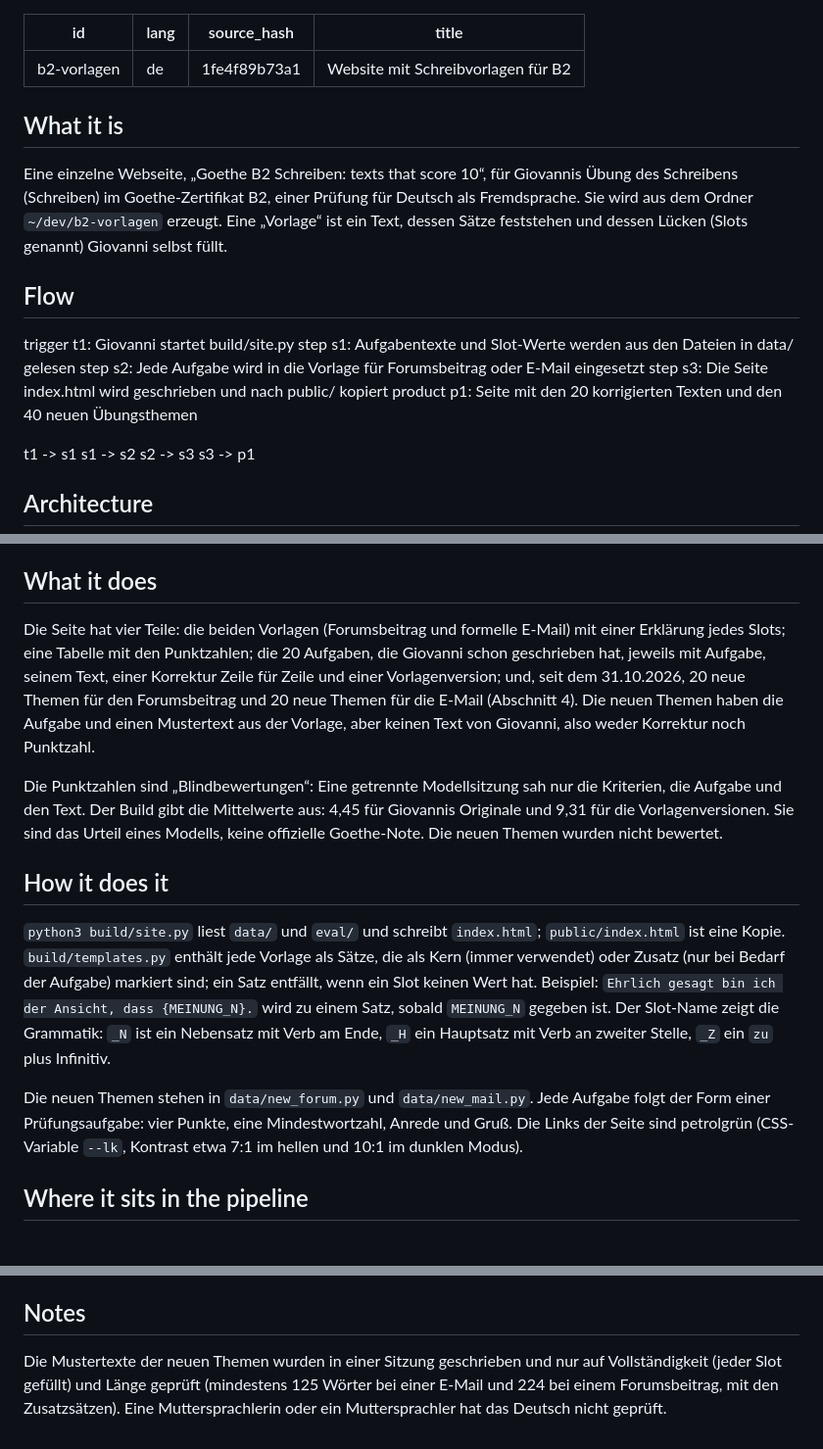
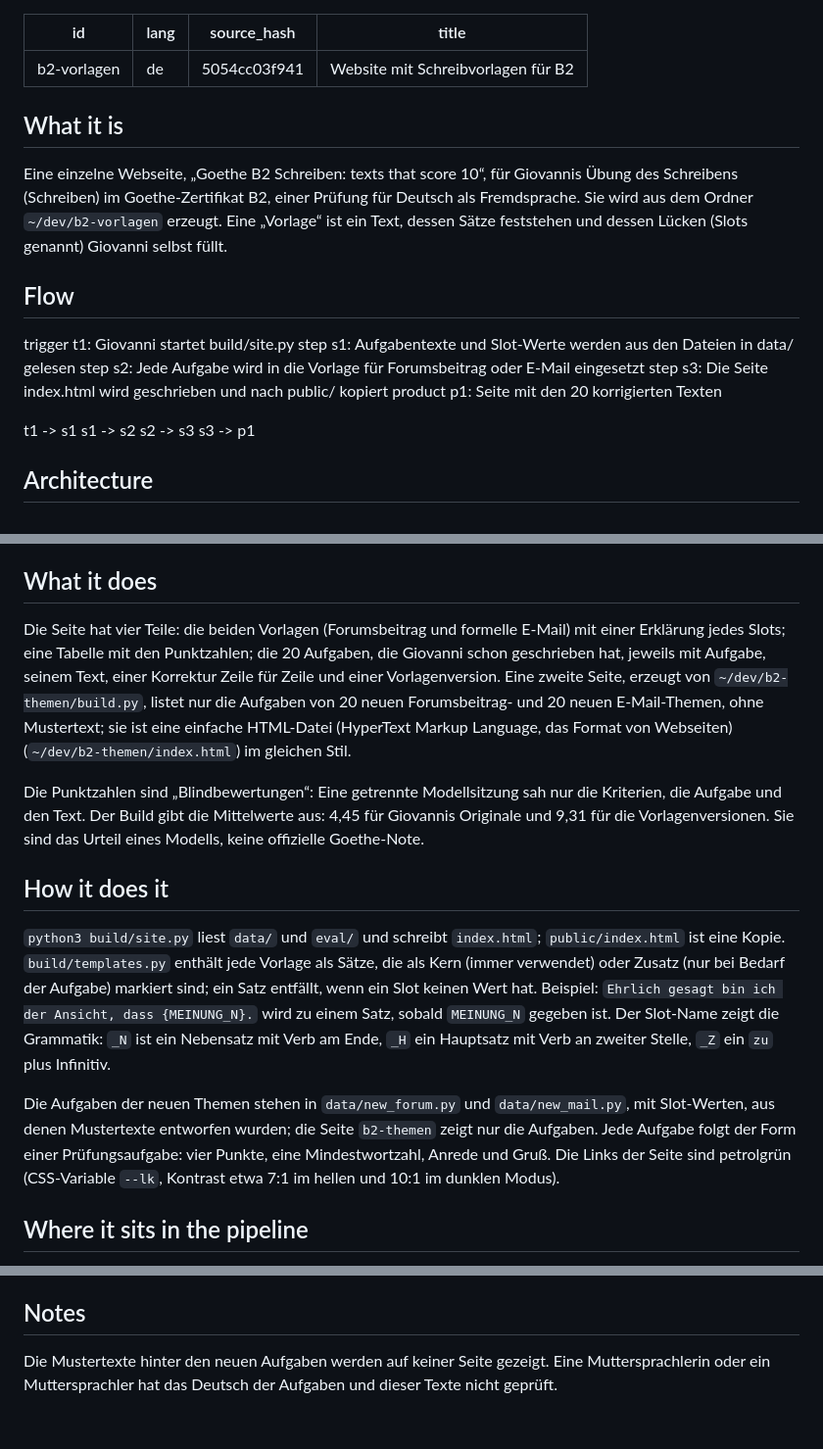
Before and after one commit to yujideluca/wiki, a Markdown page: content/b2-vorlagen.de.md, 3 parts joined by grey strips. Shown at 98% size. Rendered like a GitHub page.

Commit message:
b2-vorlagen: new topics moved to separate tasks-only page b2-themen

```diff
--- a/content/b2-vorlagen.de.md
+++ b/content/b2-vorlagen.de.md
@@ -1,7 +1,7 @@
 ---
 id: b2-vorlagen
 lang: de
-source_hash: 1fe4f89b73a1
+source_hash: 5054cc03f941
 title: Website mit Schreibvorlagen für B2
 ---
 
@@ -13,7 +13,7 @@ trigger t1: Giovanni startet build/site.py
 step s1: Aufgabentexte und Slot-Werte werden aus den Dateien in data/ gelesen
 step s2: Jede Aufgabe wird in die Vorlage für Forumsbeitrag oder E-Mail eingesetzt
 step s3: Die Seite index.html wird geschrieben und nach public/ kopiert
-product p1: Seite mit den 20 korrigierten Texten und den 40 neuen Übungsthemen
+product p1: Seite mit den 20 korrigierten Texten
 
 t1 -> s1
 s1 -> s2
@@ -42,14 +42,14 @@ bs -writes-> pg
 g -reads-> pg
 
 ## What it does
-Die Seite hat vier Teile: die beiden Vorlagen (Forumsbeitrag und formelle E-Mail) mit einer Erklärung jedes Slots; eine Tabelle mit den Punktzahlen; die 20 Aufgaben, die Giovanni schon geschrieben hat, jeweils mit Aufgabe, seinem Text, einer Korrektur Zeile für Zeile und einer Vorlagenversion; und, seit dem 31.10.2026, 20 neue Themen für den Forumsbeitrag und 20 neue Themen für die E-Mail (Abschnitt 4). Die neuen Themen haben die Aufgabe und einen Mustertext aus der Vorlage, aber keinen Text von Giovanni, also weder Korrektur noch Punktzahl.
+Die Seite hat vier Teile: die beiden Vorlagen (Forumsbeitrag und formelle E-Mail) mit einer Erklärung jedes Slots; eine Tabelle mit den Punktzahlen; die 20 Aufgaben, die Giovanni schon geschrieben hat, jeweils mit Aufgabe, seinem Text, einer Korrektur Zeile für Zeile und einer Vorlagenversion. Eine zweite Seite, erzeugt von `~/dev/b2-themen/build.py`, listet nur die Aufgaben von 20 neuen Forumsbeitrag- und 20 neuen E-Mail-Themen, ohne Mustertext; sie ist eine einfache HTML-Datei (HyperText Markup Language, das Format von Webseiten) (`~/dev/b2-themen/index.html`) im gleichen Stil.
 
-Die Punktzahlen sind „Blindbewertungen“: Eine getrennte Modellsitzung sah nur die Kriterien, die Aufgabe und den Text. Der Build gibt die Mittelwerte aus: 4,45 für Giovannis Originale und 9,31 für die Vorlagenversionen. Sie sind das Urteil eines Modells, keine offizielle Goethe-Note. Die neuen Themen wurden nicht bewertet.
+Die Punktzahlen sind „Blindbewertungen“: Eine getrennte Modellsitzung sah nur die Kriterien, die Aufgabe und den Text. Der Build gibt die Mittelwerte aus: 4,45 für Giovannis Originale und 9,31 für die Vorlagenversionen. Sie sind das Urteil eines Modells, keine offizielle Goethe-Note.
 
 ## How it does it
 `python3 build/site.py` liest `data/` und `eval/` und schreibt `index.html`; `public/index.html` ist eine Kopie. `build/templates.py` enthält jede Vorlage als Sätze, die als Kern (immer verwendet) oder Zusatz (nur bei Bedarf der Aufgabe) markiert sind; ein Satz entfällt, wenn ein Slot keinen Wert hat. Beispiel: `Ehrlich gesagt bin ich der Ansicht, dass {MEINUNG_N}.` wird zu einem Satz, sobald `MEINUNG_N` gegeben ist. Der Slot-Name zeigt die Grammatik: `_N` ist ein Nebensatz mit Verb am Ende, `_H` ein Hauptsatz mit Verb an zweiter Stelle, `_Z` ein `zu` plus Infinitiv.
 
-Die neuen Themen stehen in `data/new_forum.py` und `data/new_mail.py`. Jede Aufgabe folgt der Form einer Prüfungsaufgabe: vier Punkte, eine Mindestwortzahl, Anrede und Gruß. Die Links der Seite sind petrolgrün (CSS-Variable `--lk`, Kontrast etwa 7:1 im hellen und 10:1 im dunklen Modus).
+Die Aufgaben der neuen Themen stehen in `data/new_forum.py` und `data/new_mail.py`, mit Slot-Werten, aus denen Mustertexte entworfen wurden; die Seite `b2-themen` zeigt nur die Aufgaben. Jede Aufgabe folgt der Form einer Prüfungsaufgabe: vier Punkte, eine Mindestwortzahl, Anrede und Gruß. Die Links der Seite sind petrolgrün (CSS-Variable `--lk`, Kontrast etwa 7:1 im hellen und 10:1 im dunklen Modus).
 
 ## Where it sits in the pipeline
 Abseits der anderen Teile. Sie unterstützt die Deutschübung aus [[skill-alemao-goethe-fsp]]. Sonst liest niemand ihre Ausgabe.
@@ -79,4 +79,4 @@ Noch keine.
 Wird von der [[monthly-architecture-review]] nicht erfasst. Es gibt noch kein Repository.
 
 ## Notes
-Die Mustertexte der neuen Themen wurden in einer Sitzung geschrieben und nur auf Vollständigkeit (jeder Slot gefüllt) und Länge geprüft (mindestens 125 Wörter bei einer E-Mail und 224 bei einem Forumsbeitrag, mit den Zusatzsätzen). Eine Muttersprachlerin oder ein Muttersprachler hat das Deutsch nicht geprüft.
+Die Mustertexte hinter den neuen Aufgaben werden auf keiner Seite gezeigt. Eine Muttersprachlerin oder ein Muttersprachler hat das Deutsch der Aufgaben und dieser Texte nicht geprüft.
```
Also changed, not shown: content/b2-vorlagen.md (+7 -7 lines), content/b2-vorlagen.pt-BR.md (+6 -6 lines).
